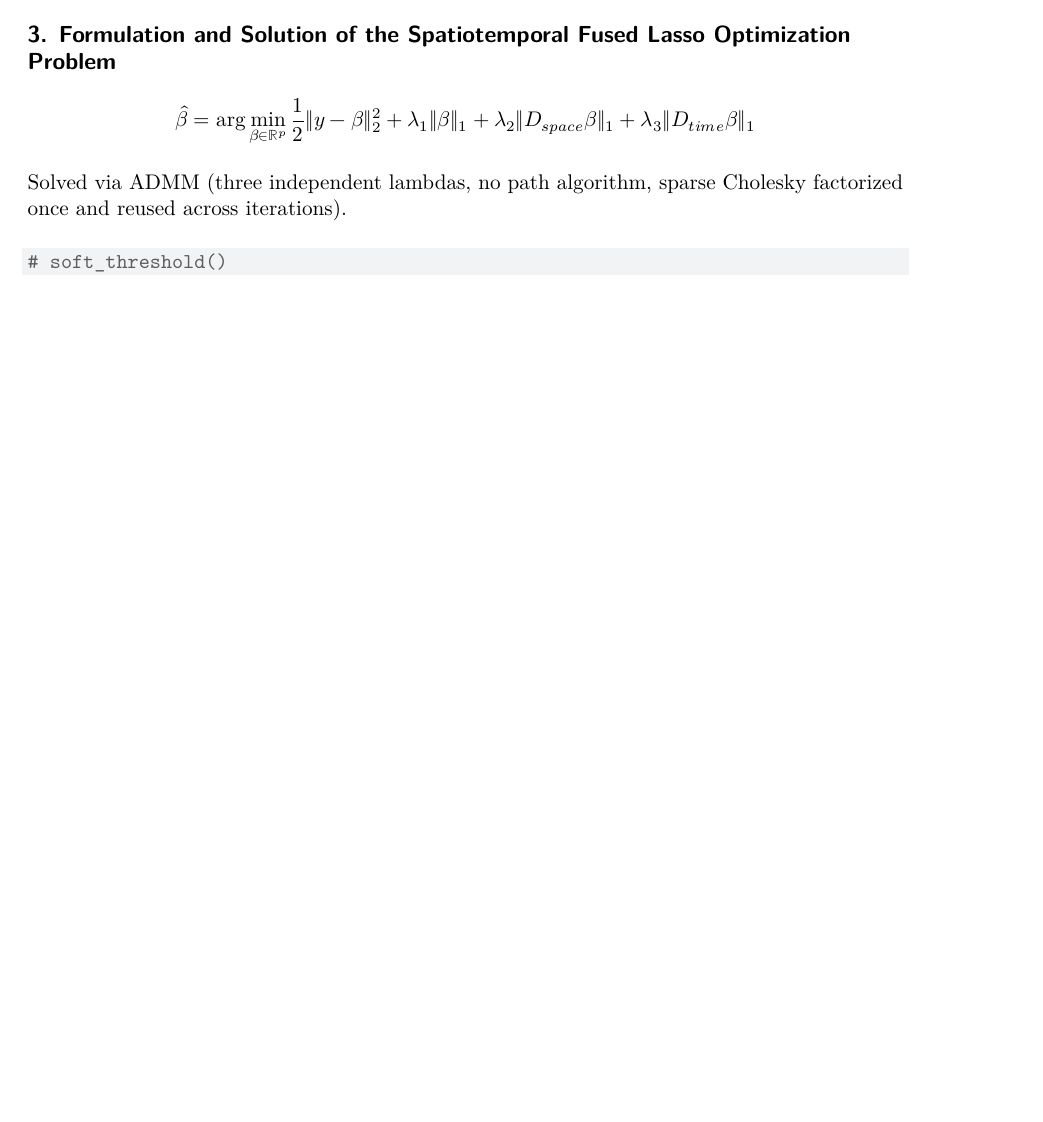
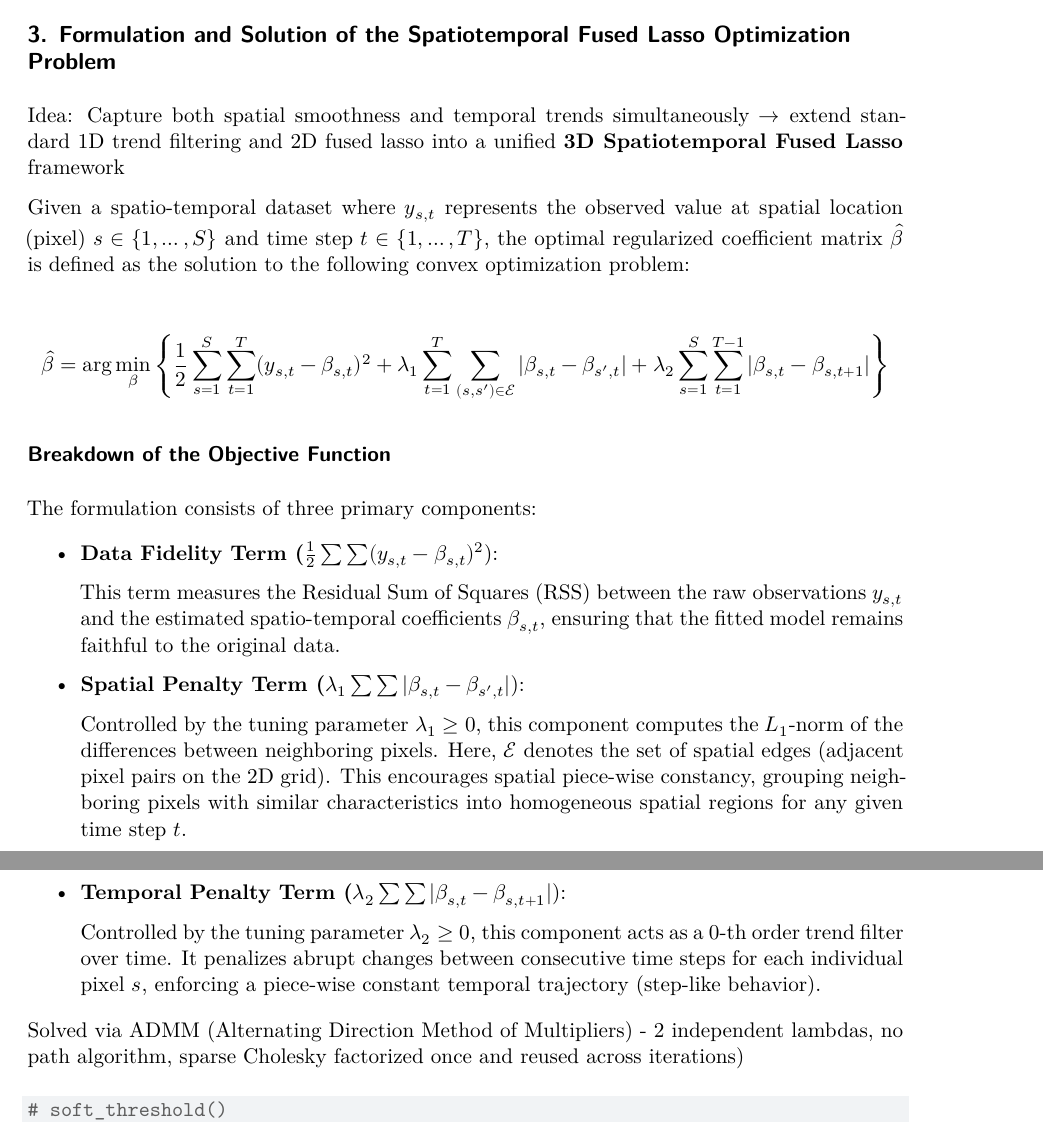
Before and after one commit to artessari/MasterThesis_spatioTemporalFusedLasso, a Quarto document (05_fusedlasso_3D.qmd): part of page 10 of 13 before the commit and two parts of pages 10 and 11 of 13 after it, the two joined at a grey line, cut so that both start at the same text, the shorter picture padded with empty space. Rendered offline with R 4.5, knitr and Pandoc in place of Quarto, then LaTeX, with nearby package versions; some code elsewhere in the file could not run offline.

Commit message:
Add 3D Spatiotemporal Fused Lasso formulation

````diff
--- a/05_fusedlasso_3D.qmd
+++ b/05_fusedlasso_3D.qmd
@@ -327,9 +327,31 @@ cat("D_space_q1 is confirmed equivalent to genlasso::getD2dSparse()\n")
 
 ## 3. Formulation and Solution of the Spatiotemporal Fused Lasso Optimization Problem
 
-$$\hat{\beta} = \arg\min_{\beta \in \mathbb{R}^p} \frac{1}{2} \Vert{}y - \beta\Vert{}_2^2 + \lambda_1 \Vert{}\beta\Vert{}_1 + \lambda_2 \Vert{}D_{space} \beta\Vert{}_1 + \lambda_3 \Vert{}D_{time} \beta\Vert{}_1$$
+Idea: Capture both spatial smoothness and temporal trends simultaneously $\to$ extend standard 1D trend filtering and 2D fused lasso into a unified **3D Spatiotemporal Fused Lasso** framework
 
-Solved via ADMM (three independent lambdas, no path algorithm, sparse Cholesky factorized once and reused across iterations).
+Given a spatio-temporal dataset where $y_{s,t}$ represents the observed value at spatial location (pixel) $s \in \{1, \dots, S\}$ and time step $t \in \{1, \dots, T\}$, the optimal regularized coefficient matrix $\hat{\beta}$ is defined as the solution to the following convex optimization problem:
+
+$$
+\hat{\beta} = \arg\min_{\beta} \left\{ \frac{1}{2} \sum_{s=1}^{S} \sum_{t=1}^{T} (y_{s,t} - \beta_{s,t})^2 + \lambda_1 \sum_{t=1}^{T} \sum_{(s,s') \in \mathcal{E}} \vert{}\beta_{s,t} - \beta_{s',t}\vert{} + \lambda_2 \sum_{s=1}^{S} \sum_{t=1}^{T-1} \vert{}\beta_{s,t} - \beta_{s,t+1}\vert{} \right\}
+$$
+
+### Breakdown of the Objective Function
+
+The formulation consists of three primary components:
+
+-   **Data Fidelity Term (**$\frac{1}{2} \sum \sum (y_{s,t} - \beta_{s,t})^2$):
+
+    This term measures the Residual Sum of Squares (RSS) between the raw observations $y_{s,t}$ and the estimated spatio-temporal coefficients $\beta_{s,t}$, ensuring that the fitted model remains faithful to the original data.
+
+-   **Spatial Penalty Term (**$\lambda_1 \sum \sum \vert{}\beta_{s,t} - \beta_{s',t}\vert{}$):
+
+    Controlled by the tuning parameter $\lambda_1 \ge 0$, this component computes the $L_1$-norm of the differences between neighboring pixels. Here, $\mathcal{E}$ denotes the set of spatial edges (adjacent pixel pairs on the 2D grid). This encourages spatial piece-wise constancy, grouping neighboring pixels with similar characteristics into homogeneous spatial regions for any given time step $t$.
+
+-   **Temporal Penalty Term (**$\lambda_2 \sum \sum \vert{}\beta_{s,t} - \beta_{s,t+1}\vert{}$):
+
+    Controlled by the tuning parameter $\lambda_2 \ge 0$, this component acts as a 0-th order trend filter over time. It penalizes abrupt changes between consecutive time steps for each individual pixel $s$, enforcing a piece-wise constant temporal trajectory (step-like behavior).
+
+Solved via ADMM (Alternating Direction Method of Multipliers) - 2 independent lambdas, no path algorithm, sparse Cholesky factorized once and reused across iterations)
 
 ```{r}
 # soft_threshold()
````
Also changed, not shown: 05_fusedlasso_3D.qmd (6 more changed lines).
